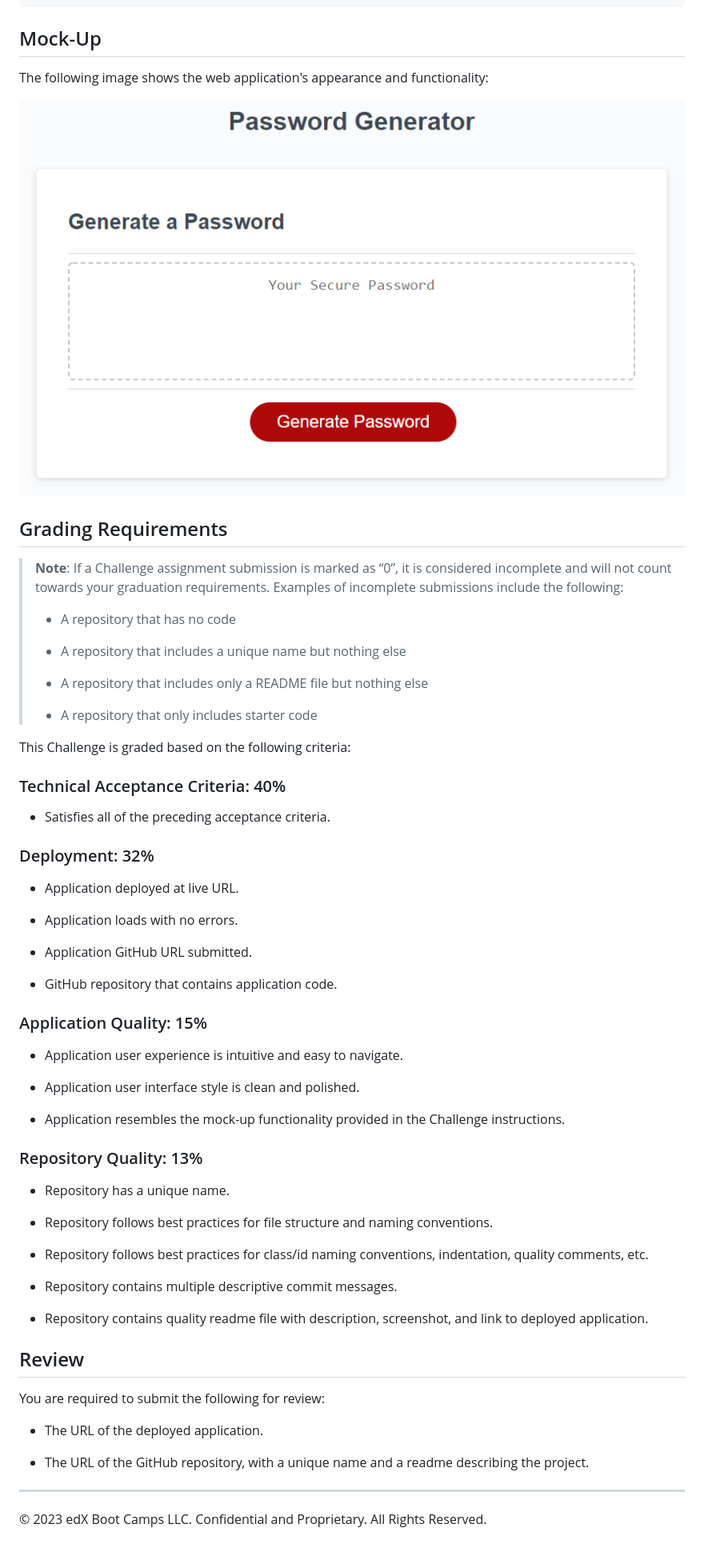
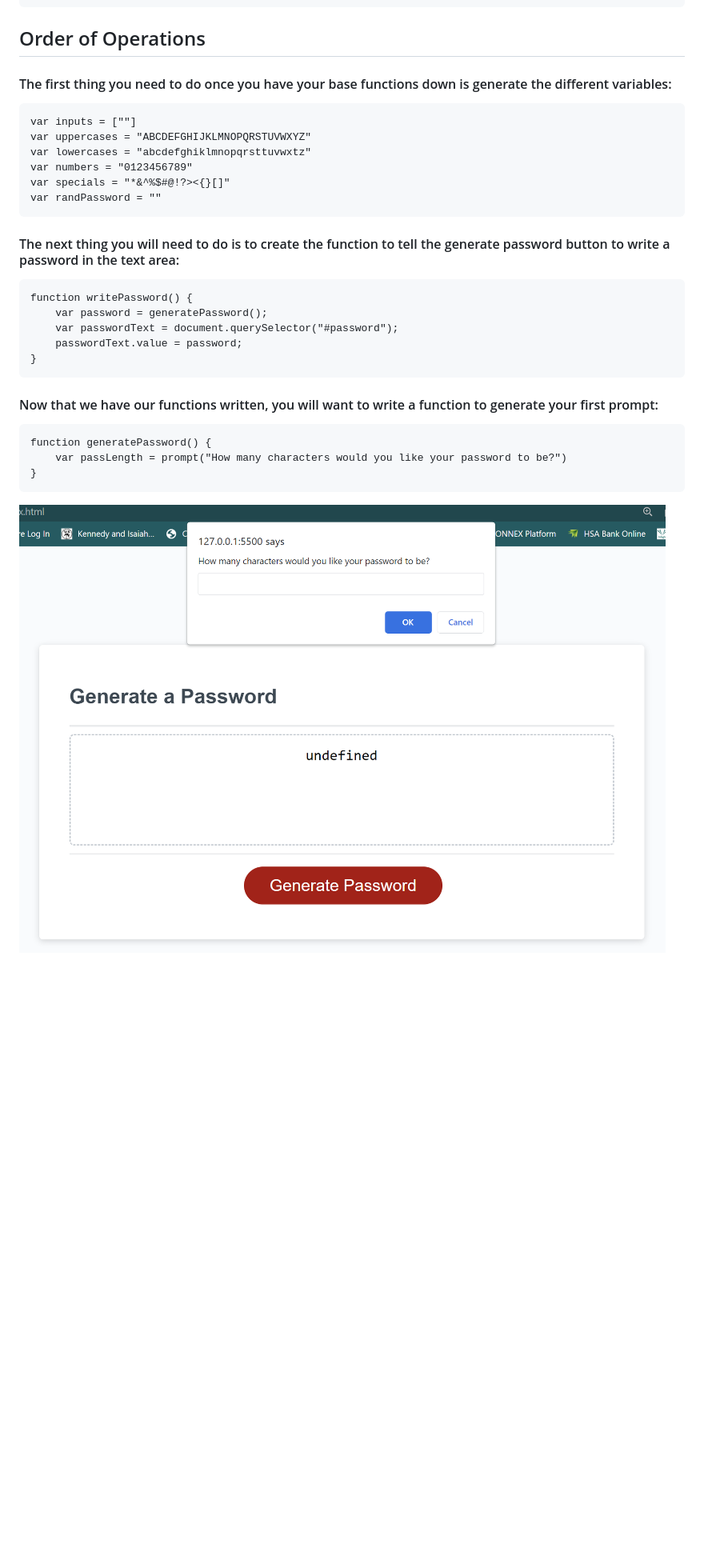
Before and after one commit to Aclambert95/Rando-Pass-Genny, a Markdown page: README.md, the part around the change. Shown: that part at 80% size. GitHub-like rendering; pictures changed too: image.png (added); blank space fills up the shorter version.

Commit message:
Updated the Readme and the javascript for the prompt to request the password length

````diff
--- a/README.md
+++ b/README.md
@@ -34,67 +34,32 @@ WHEN the password is generated
 THEN the password is either displayed in an alert or written to the page
 ```
 
-## Mock-Up
+## Order of Operations
 
-The following image shows the web application's appearance and functionality:
+#### The first thing you need to do once you have your base functions down is generate the different variables:
+<pre>
+var inputs = [""]
+var uppercases = "ABCDEFGHIJKLMNOPQRSTUVWXYZ"
+var lowercases = "abcdefghiklmnopqrsttuvwxtz"
+var numbers = "0123456789"
+var specials = "*&^%$#@!?><{}[]"
+var randPassword = ""
+</pre>
 
-![The Password Generator application displays a red button to "Generate Password".](./assets/image/03-javascript-homework-demo.png)
+#### The next thing you will need to do is to create the function to tell the generate password button to write a password in the text area:
+<pre>
+function writePassword() {
+    var password = generatePassword();
+    var passwordText = document.querySelector("#password");
+    passwordText.value = password;
+}
+</pre>
 
-## Grading Requirements
+#### Now that we have our functions written, you will want to write a function to generate your first prompt:
+<pre>
+function generatePassword() {
+    var passLength = prompt("How many characters would you like your password to be?")
+}
+</pre>
 
-> **Note**: If a Challenge assignment submission is marked as “0”, it is considered incomplete and will not count towards your graduation requirements. Examples of incomplete submissions include the following:
->
-> * A repository that has no code
->
-> * A repository that includes a unique name but nothing else
->
-> * A repository that includes only a README file but nothing else
->
-> * A repository that only includes starter code
-
-This Challenge is graded based on the following criteria:
-
-### Technical Acceptance Criteria: 40%
-
-* Satisfies all of the preceding acceptance criteria.
-
-### Deployment: 32%
-
-* Application deployed at live URL.
-
-* Application loads with no errors.
-
-* Application GitHub URL submitted.
-
-* GitHub repository that contains application code.
-
-### Application Quality: 15%
-
-* Application user experience is intuitive and easy to navigate.
-
-* Application user interface style is clean and polished.
-
-* Application resembles the mock-up functionality provided in the Challenge instructions.
-
-### Repository Quality: 13%
-
-* Repository has a unique name.
-
-* Repository follows best practices for file structure and naming conventions.
-
-* Repository follows best practices for class/id naming conventions, indentation, quality comments, etc.
-
-* Repository contains multiple descriptive commit messages.
-
-* Repository contains quality readme file with description, screenshot, and link to deployed application.
-
-## Review
-
-You are required to submit the following for review:
-
-* The URL of the deployed application.
-
-* The URL of the GitHub repository, with a unique name and a readme describing the project.
-
-- - -
-© 2023 edX Boot Camps LLC. Confidential and Proprietary. All Rights Reserved.
+![Alt text](image.png)
````
Also changed, not shown: 1 other file.
